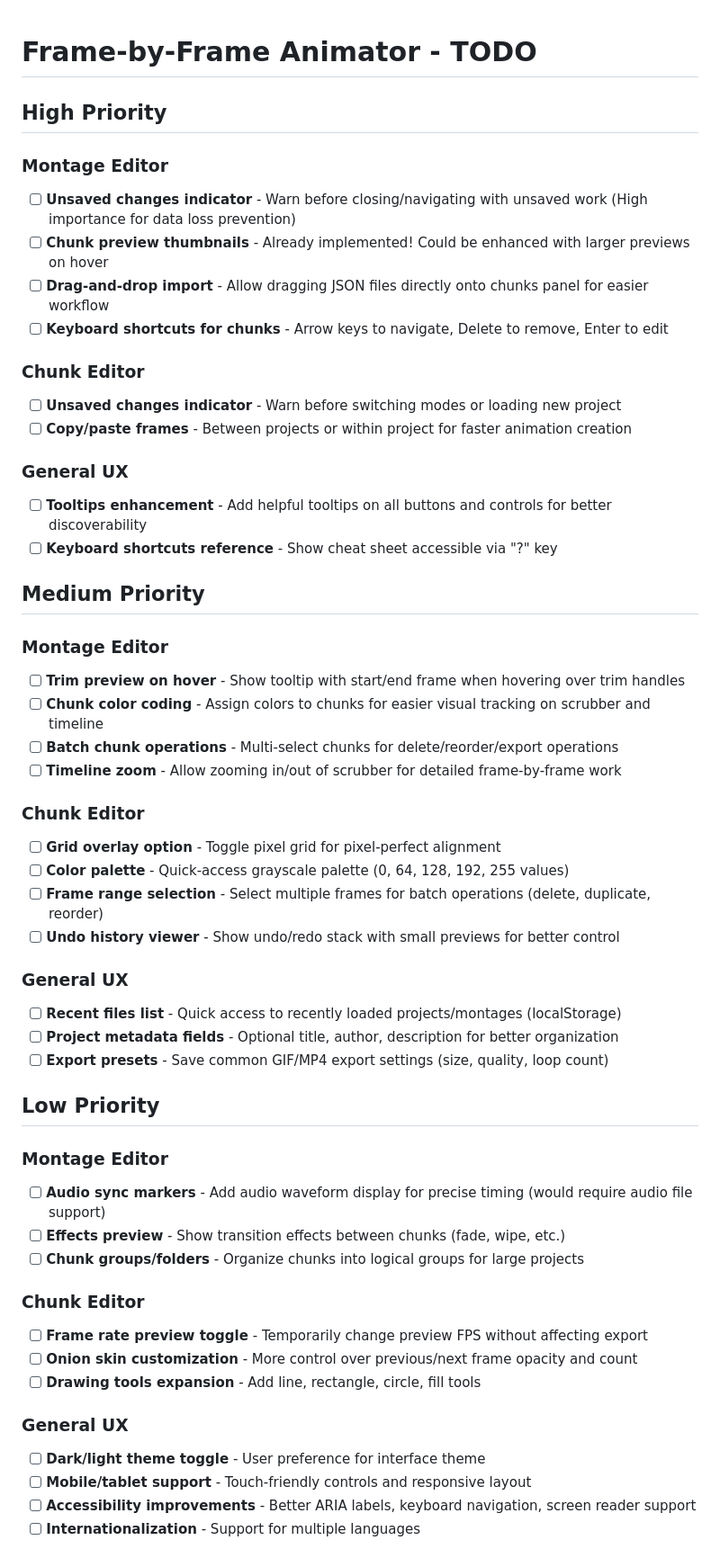
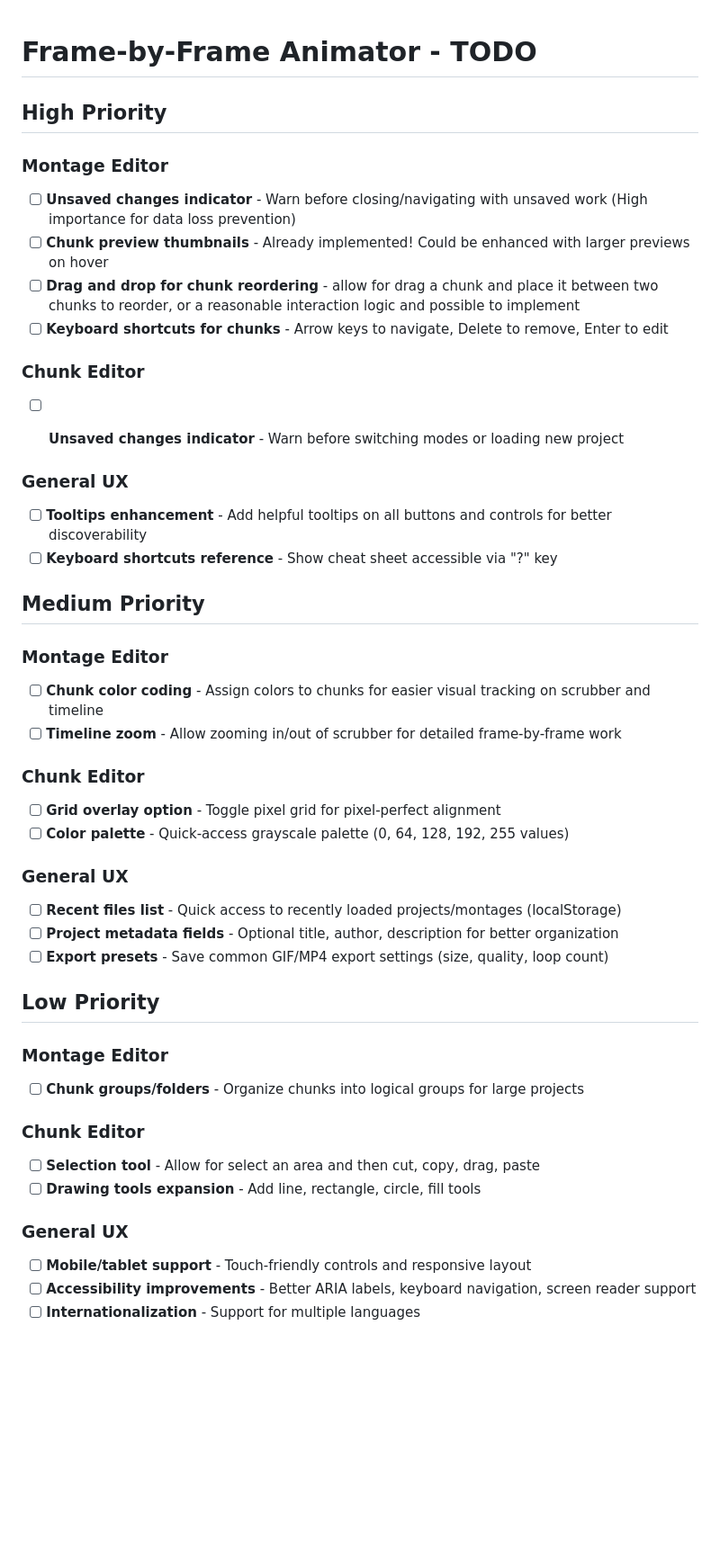
Before and after one commit to WenqinSHAO/pixel-animator, a Markdown page: TODO.md, the part around the change. Shown at 90% size. GitHub-like rendering; blank space fills up the shorter version.

Commit message:
adjust todos

```diff
--- a/TODO.md
+++ b/TODO.md
@@ -1,16 +1,19 @@
 # Frame-by-Frame Animator - TODO
+
+
+
 
 ## High Priority
 
 ### Montage Editor
 - [ ] **Unsaved changes indicator** - Warn before closing/navigating with unsaved work (High importance for data loss prevention)
 - [ ] **Chunk preview thumbnails** - Already implemented! Could be enhanced with larger previews on hover
-- [ ] **Drag-and-drop import** - Allow dragging JSON files directly onto chunks panel for easier workflow
+- [ ] **Drag and drop for chunk reordering** -  allow for drag a chunk and place it between two chunks to reorder, or a reasonable interaction logic and possible to implement
 - [ ] **Keyboard shortcuts for chunks** - Arrow keys to navigate, Delete to remove, Enter to edit
 
 ### Chunk Editor
 - [ ] **Unsaved changes indicator** - Warn before switching modes or loading new project
-- [ ] **Copy/paste frames** - Between projects or within project for faster animation creation
+
 
 ### General UX
 - [ ] **Tooltips enhancement** - Add helpful tooltips on all buttons and controls for better discoverability
@@ -19,16 +22,12 @@
 ## Medium Priority
 
 ### Montage Editor
-- [ ] **Trim preview on hover** - Show tooltip with start/end frame when hovering over trim handles
 - [ ] **Chunk color coding** - Assign colors to chunks for easier visual tracking on scrubber and timeline
-- [ ] **Batch chunk operations** - Multi-select chunks for delete/reorder/export operations
 - [ ] **Timeline zoom** - Allow zooming in/out of scrubber for detailed frame-by-frame work
 
 ### Chunk Editor
 - [ ] **Grid overlay option** - Toggle pixel grid for pixel-perfect alignment
 - [ ] **Color palette** - Quick-access grayscale palette (0, 64, 128, 192, 255 values)
-- [ ] **Frame range selection** - Select multiple frames for batch operations (delete, duplicate, reorder)
-- [ ] **Undo history viewer** - Show undo/redo stack with small previews for better control
 
 ### General UX
 - [ ] **Recent files list** - Quick access to recently loaded projects/montages (localStorage)
@@ -38,17 +37,13 @@
 ## Low Priority
 
 ### Montage Editor
-- [ ] **Audio sync markers** - Add audio waveform display for precise timing (would require audio file support)
-- [ ] **Effects preview** - Show transition effects between chunks (fade, wipe, etc.)
 - [ ] **Chunk groups/folders** - Organize chunks into logical groups for large projects
 
 ### Chunk Editor
-- [ ] **Frame rate preview toggle** - Temporarily change preview FPS without affecting export
-- [ ] **Onion skin customization** - More control over previous/next frame opacity and count
+- [ ] **Selection tool** - Allow for select an area and then cut, copy, drag, paste
 - [ ] **Drawing tools expansion** - Add line, rectangle, circle, fill tools
 
 ### General UX
-- [ ] **Dark/light theme toggle** - User preference for interface theme
 - [ ] **Mobile/tablet support** - Touch-friendly controls and responsive layout
 - [ ] **Accessibility improvements** - Better ARIA labels, keyboard navigation, screen reader support
 - [ ] **Internationalization** - Support for multiple languages
```
